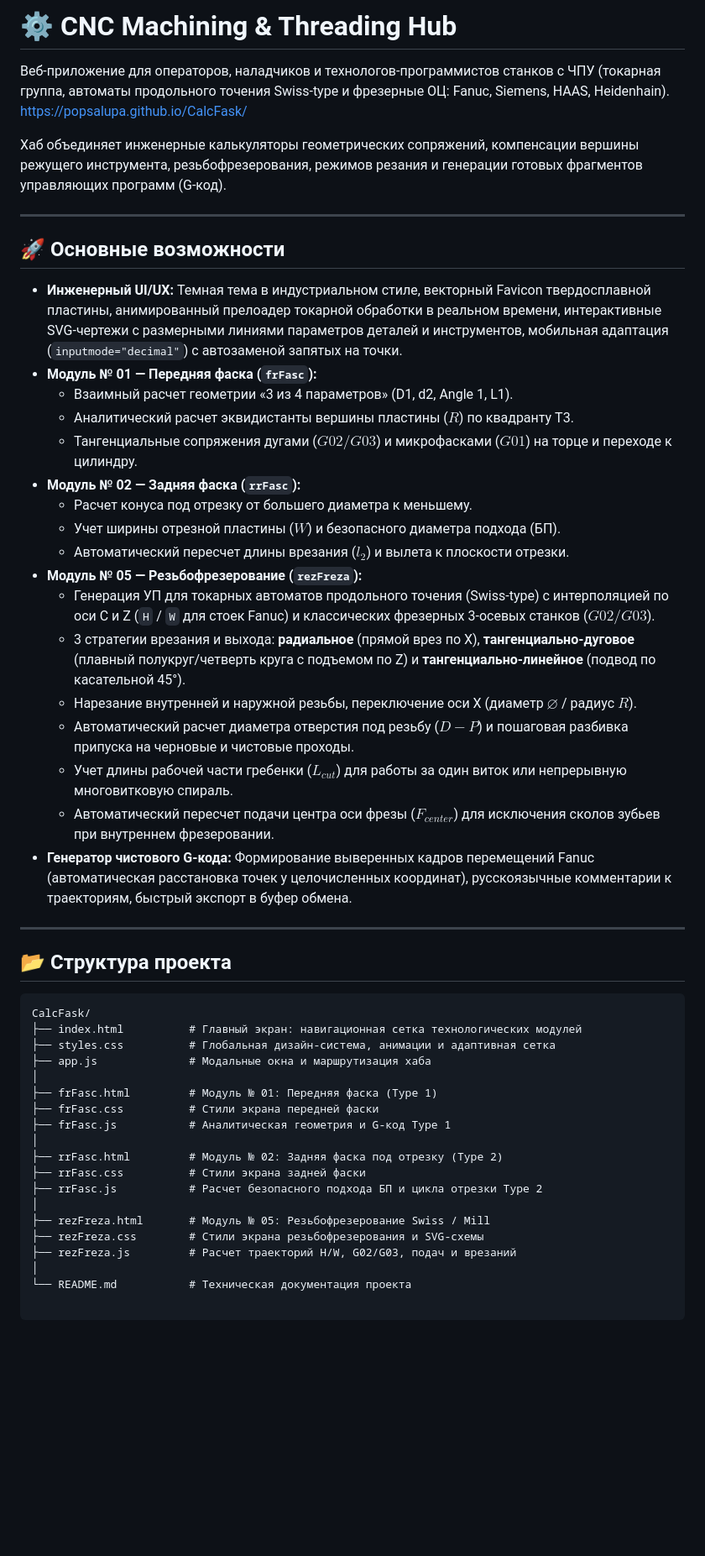
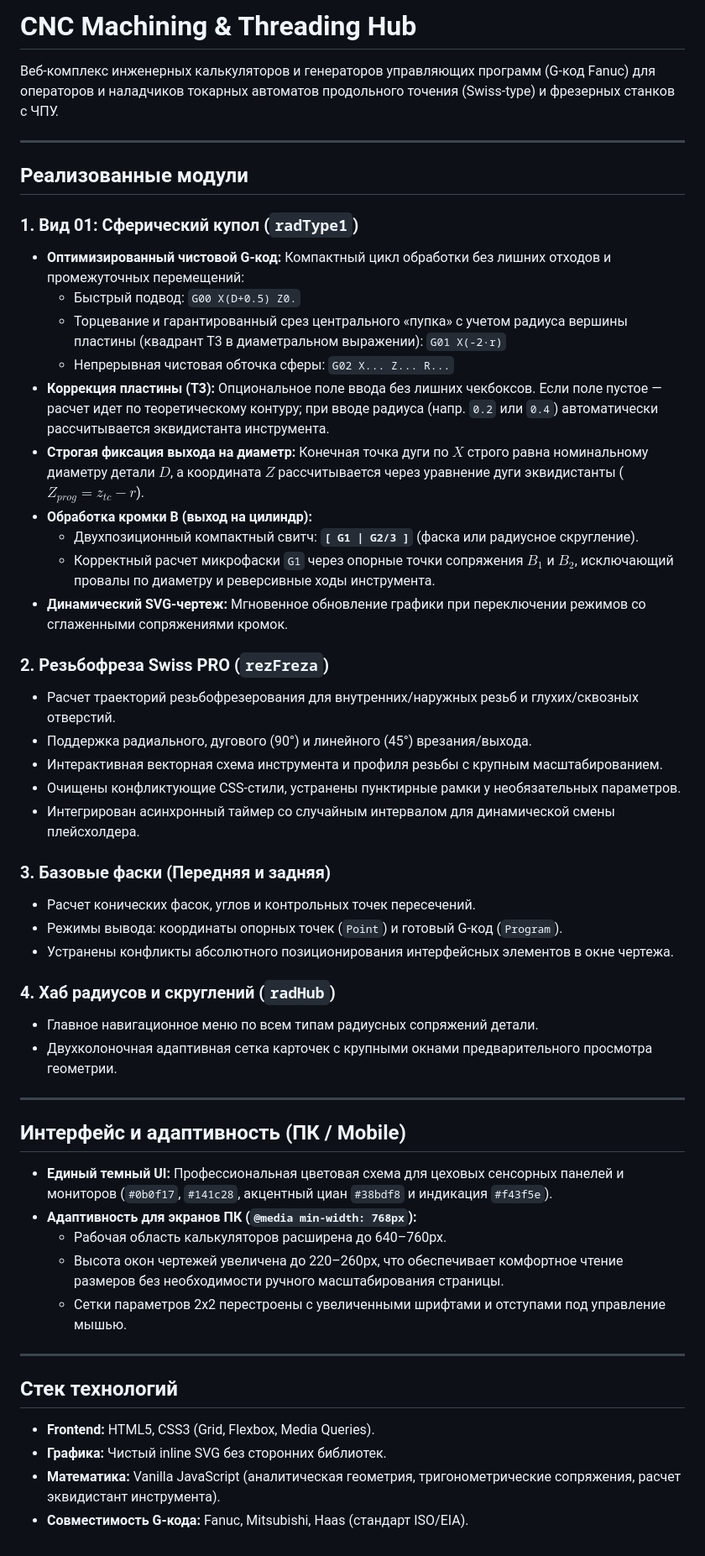
Before and after one commit to popsalupa/CalcFask, a Markdown page: README.md, the part around the change. Shown at 84% size. Drawn GitHub-style; blank space fills up the shorter version.

Commit message:
updateReadme

````diff
--- a/README.md
+++ b/README.md
@@ -1,52 +1,54 @@
-# ⚙️ CNC Machining & Threading Hub
+# CNC Machining & Threading Hub
 
-Веб-приложение для операторов, наладчиков и технологов-программистов станков с ЧПУ (токарная группа, автоматы продольного точения Swiss-type и фрезерные ОЦ: Fanuc, Siemens, HAAS, Heidenhain).
-https://popsalupa.github.io/CalcFask/
-
-Хаб объединяет инженерные калькуляторы геометрических сопряжений, компенсации вершины режущего инструмента, резьбофрезерования, режимов резания и генерации готовых фрагментов управляющих программ (G-код).
+Веб-комплекс инженерных калькуляторов и генераторов управляющих программ (G-код Fanuc) для операторов и наладчиков токарных автоматов продольного точения (Swiss-type) и фрезерных станков с ЧПУ.
 
 ---
 
-## 🚀 Основные возможности
+## Реализованные модули
 
-* **Инженерный UI/UX:** Темная тема в индустриальном стиле, векторный Favicon твердосплавной пластины, анимированный прелоадер токарной обработки в реальном времени, интерактивные SVG-чертежи с размерными линиями параметров деталей и инструментов, мобильная адаптация (`inputmode="decimal"`) с автозаменой запятых на точки.
-* **Модуль № 01 — Передняя фаска (`frFasc`):**
-  * Взаимный расчет геометрии «3 из 4 параметров» (D1, d2, Angle 1, L1).
-  * Аналитический расчет эквидистанты вершины пластины ($R$) по квадранту T3.
-  * Тангенциальные сопряжения дугами ($G02/G03$) и микрофасками ($G01$) на торце и переходе к цилиндру.
-* **Модуль № 02 — Задняя фаска (`rrFasc`):**
-  * Расчет конуса под отрезку от большего диаметра к меньшему.
-  * Учет ширины отрезной пластины ($W$) и безопасного диаметра подхода (БП).
-  * Автоматический пересчет длины врезания ($l_2$) и вылета к плоскости отрезки.
-* **Модуль № 05 — Резьбофрезерование (`rezFreza`):**
-  * Генерация УП для токарных автоматов продольного точения (Swiss-type) с интерполяцией по оси C и Z (`H` / `W` для стоек Fanuc) и классических фрезерных 3-осевых станков ($G02/G03$).
-  * 3 стратегии врезания и выхода: **радиальное** (прямой врез по X), **тангенциально-дуговое** (плавный полукруг/четверть круга с подъемом по Z) и **тангенциально-линейное** (подвод по касательной 45°).
-  * Нарезание внутренней и наружной резьбы, переключение оси X (диаметр $\varnothing$ / радиус $R$).
-  * Автоматический расчет диаметра отверстия под резьбу ($D - P$) и пошаговая разбивка припуска на черновые и чистовые проходы.
-  * Учет длины рабочей части гребенки ($L_{cut}$) для работы за один виток или непрерывную многовитковую спираль.
-  * Автоматический пересчет подачи центра оси фрезы ($F_{center}$) для исключения сколов зубьев при внутреннем фрезеровании.
-* **Генератор чистового G-кода:** Формирование выверенных кадров перемещений Fanuc (автоматическая расстановка точек у целочисленных координат), русскоязычные комментарии к траекториям, быстрый экспорт в буфер обмена.
+### 1. Вид 01: Сферический купол (`radType1`)
+* **Оптимизированный чистовой G-код:** Компактный цикл обработки без лишних отходов и промежуточных перемещений:
+  * Быстрый подвод: `G00 X(D+0.5) Z0.`
+  * Торцевание и гарантированный срез центрального «пупка» с учетом радиуса вершины пластины (квадрант T3 в диаметральном выражении): `G01 X(-2·r)`
+  * Непрерывная чистовая обточка сферы: `G02 X... Z... R...`
+* **Коррекция пластины (T3):** Опциональное поле ввода без лишних чекбоксов. Если поле пустое — расчет идет по теоретическому контуру; при вводе радиуса (напр. `0.2` или `0.4`) автоматически рассчитывается эквидистанта инструмента.
+* **Строгая фиксация выхода на диаметр:** Конечная точка дуги по $X$ строго равна номинальному диаметру детали $D$, а координата $Z$ рассчитывается через уравнение дуги эквидистанты ($Z_{prog} = z_{tc} - r$).
+* **Обработка кромки B (выход на цилиндр):**
+  * Двухпозиционный компактный свитч: **`[ G1 | G2/3 ]`** (фаска или радиусное скругление).
+  * Корректный расчет микрофаски `G1` через опорные точки сопряжения $B_1$ и $B_2$, исключающий провалы по диаметру и реверсивные ходы инструмента.
+* **Динамический SVG-чертеж:** Мгновенное обновление графики при переключении режимов со сглаженными сопряжениями кромок.
+
+### 2. Резьбофреза Swiss PRO (`rezFreza`)
+* Расчет траекторий резьбофрезерования для внутренних/наружных резьб и глухих/сквозных отверстий.
+* Поддержка радиального, дугового (90°) и линейного (45°) врезания/выхода.
+* Интерактивная векторная схема инструмента и профиля резьбы с крупным масштабированием.
+* Очищены конфликтующие CSS-стили, устранены пунктирные рамки у необязательных параметров.
+* Интегрирован асинхронный таймер со случайным интервалом для динамической смены плейсхолдера.
+
+### 3. Базовые фаски (Передняя и задняя)
+* Расчет конических фасок, углов и контрольных точек пересечений.
+* Режимы вывода: координаты опорных точек (`Point`) и готовый G-код (`Program`).
+* Устранены конфликты абсолютного позиционирования интерфейсных элементов в окне чертежа.
+
+### 4. Хаб радиусов и скруглений (`radHub`)
+* Главное навигационное меню по всем типам радиусных сопряжений детали.
+* Двухколоночная адаптивная сетка карточек с крупными окнами предварительного просмотра геометрии.
 
 ---
 
-## 📂 Структура проекта
+## Интерфейс и адаптивность (ПК / Mobile)
 
-```text
-CalcFask/
-├── index.html          # Главный экран: навигационная сетка технологических модулей
-├── styles.css          # Глобальная дизайн-система, анимации и адаптивная сетка
-├── app.js              # Модальные окна и маршрутизация хаба
-│
-├── frFasc.html         # Модуль № 01: Передняя фаска (Type 1)
-├── frFasc.css          # Стили экрана передней фаски
-├── frFasc.js           # Аналитическая геометрия и G-код Type 1
-│
-├── rrFasc.html         # Модуль № 02: Задняя фаска под отрезку (Type 2)
-├── rrFasc.css          # Стили экрана задней фаски
-├── rrFasc.js           # Расчет безопасного подхода БП и цикла отрезки Type 2
-│
-├── rezFreza.html       # Модуль № 05: Резьбофрезерование Swiss / Mill
-├── rezFreza.css        # Стили экрана резьбофрезерования и SVG-схемы
-├── rezFreza.js         # Расчет траекторий H/W, G02/G03, подач и врезаний
-│
-└── README.md           # Техническая документация проекта
+* **Единый темный UI:** Профессиональная цветовая схема для цеховых сенсорных панелей и мониторов (`#0b0f17`, `#141c28`, акцентный циан `#38bdf8` и индикация `#f43f5e`).
+* **Адаптивность для экранов ПК (`@media min-width: 768px`):**
+  * Рабочая область калькуляторов расширена до 640–760px.
+  * Высота окон чертежей увеличена до 220–260px, что обеспечивает комфортное чтение размеров без необходимости ручного масштабирования страницы.
+  * Сетки параметров 2x2 перестроены с увеличенными шрифтами и отступами под управление мышью.
+
+---
+
+## Стек технологий
+
+* **Frontend:** HTML5, CSS3 (Grid, Flexbox, Media Queries).
+* **Графика:** Чистый inline SVG без сторонних библиотек.
+* **Математика:** Vanilla JavaScript (аналитическая геометрия, тригонометрические сопряжения, расчет эквидистант инструмента).
+* **Совместимость G-кода:** Fanuc, Mitsubishi, Haas (стандарт ISO/EIA).
````
